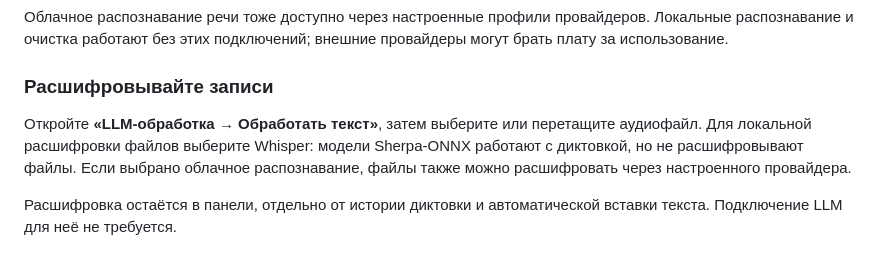
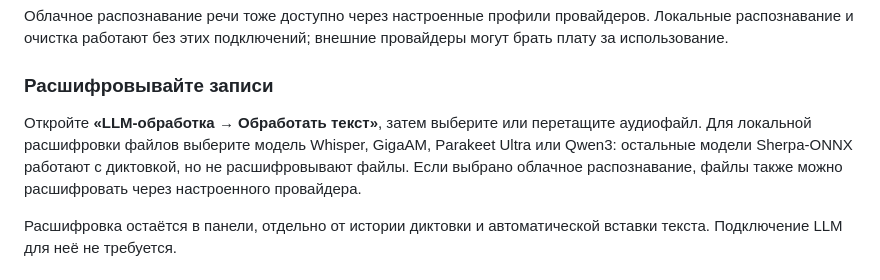
Before and after one commit to stofll/Sotto, a Markdown page: README.ru.md, the part around the change. GitHub-like rendering.

Commit message:
List every model that transcribes files in the READMEs

```diff
--- a/README.ru.md
+++ b/README.ru.md
@@ -89,7 +89,7 @@ Sotto превращает речь в текст и вставляет его
 
 ### Расшифровывайте записи
 
-Откройте **«LLM-обработка → Обработать текст»**, затем выберите или перетащите аудиофайл. Для локальной расшифровки файлов выберите Whisper: модели Sherpa-ONNX работают с диктовкой, но не расшифровывают файлы. Если выбрано облачное распознавание, файлы также можно расшифровать через настроенного провайдера.
+Откройте **«LLM-обработка → Обработать текст»**, затем выберите или перетащите аудиофайл. Для локальной расшифровки файлов выберите модель Whisper, GigaAM, Parakeet Ultra или Qwen3: остальные модели Sherpa-ONNX работают с диктовкой, но не расшифровывают файлы. Если выбрано облачное распознавание, файлы также можно расшифровать через настроенного провайдера.
 
 Расшифровка остаётся в панели, отдельно от истории диктовки и автоматической вставки текста. Подключение LLM для неё не требуется.
 
```
Also changed, not shown: README.md (+1 -1 lines).
